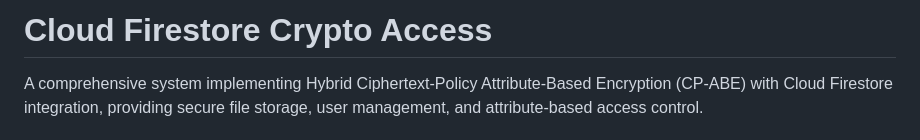
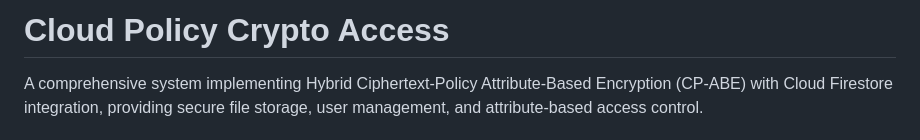
Before and after one commit to WanThinnn/Cloud-Policy-Crypto-Access, a Markdown page: README.md, the part around the change. Drawn GitHub-style.

Commit message:
fix(readme): update project title to reflect correct terminology

```diff
--- a/README.md
+++ b/README.md
@@ -1,4 +1,4 @@
-# Cloud Firestore Crypto Access
+# Cloud Policy Crypto Access
 
 A comprehensive system implementing Hybrid Ciphertext-Policy Attribute-Based Encryption (CP-ABE) with Cloud Firestore integration, providing secure file storage, user management, and attribute-based access control.
 
```
